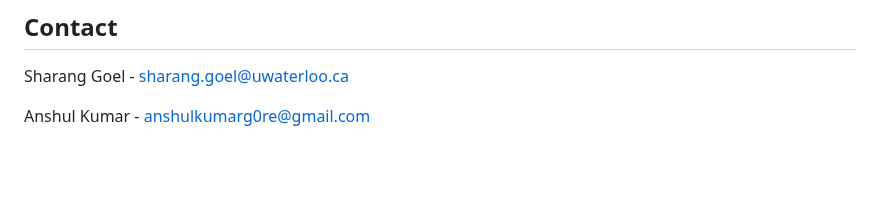
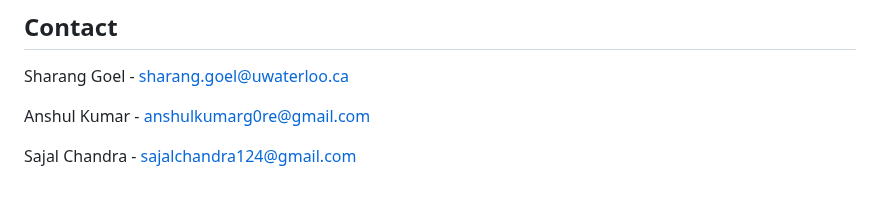
Before and after one commit to shaziwnl/Valorant-Lineup-Companion, a Markdown page: README.md, the part around the change. Drawn GitHub-style; blank space fills up the shorter version.

```diff
--- a/README.md
+++ b/README.md
@@ -74,6 +74,8 @@ Sharang Goel - sharang.goel@uwaterloo.ca
 
 Anshul Kumar - anshulkumarg0re@gmail.com
 
+Sajal Chandra - sajalchandra124@gmail.com
+
 
 
 
```
